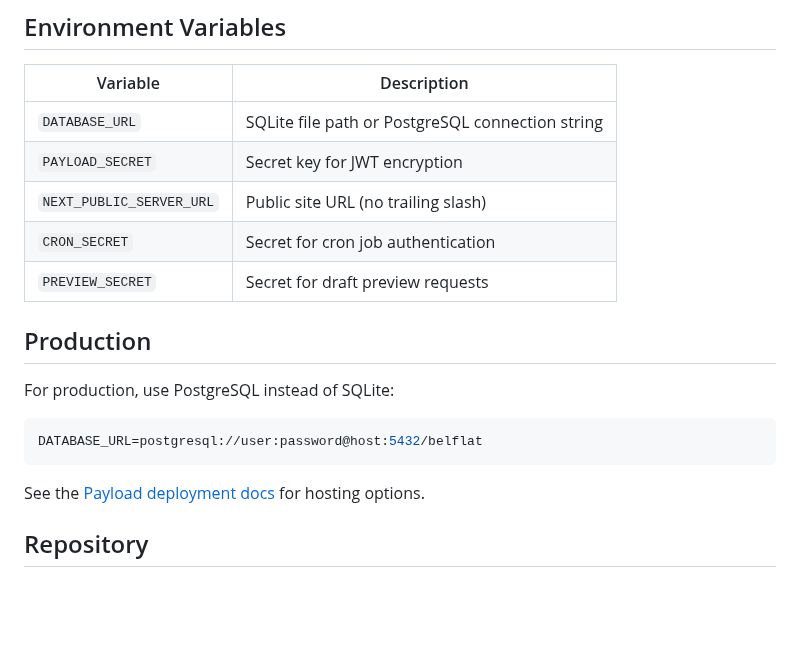
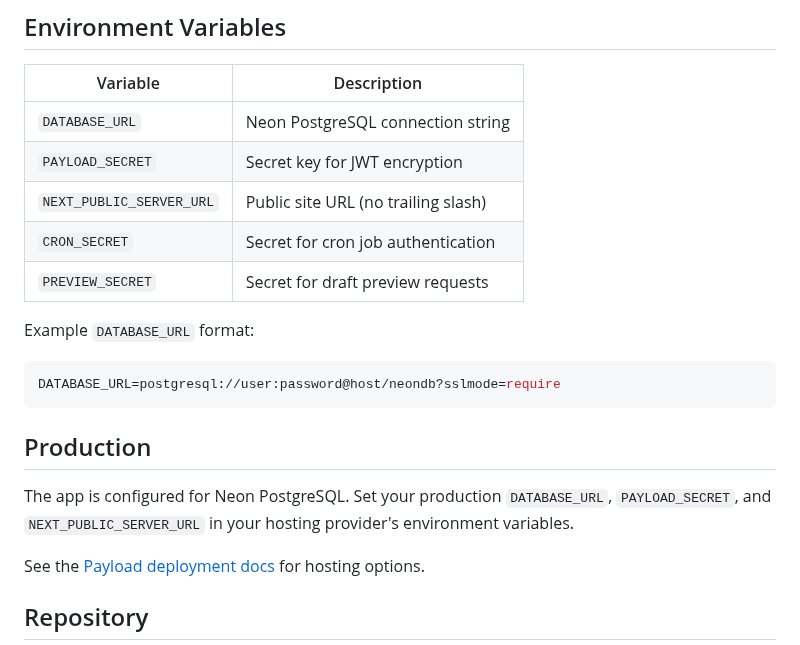
Before and after one commit to EricksonAtHome/blackeye, a Markdown page: README.md, the part around one of its changes. Rendered like a GitHub page; blank space fills up the shorter version.

````diff
--- a/README.md
+++ b/README.md
@@ -49,19 +53,21 @@ On first visit to the admin panel, create your admin user account.
 
 | Variable | Description |
 |----------|-------------|
-| `DATABASE_URL` | SQLite file path or PostgreSQL connection string |
+| `DATABASE_URL` | Neon PostgreSQL connection string |
 | `PAYLOAD_SECRET` | Secret key for JWT encryption |
 | `NEXT_PUBLIC_SERVER_URL` | Public site URL (no trailing slash) |
 | `CRON_SECRET` | Secret for cron job authentication |
 | `PREVIEW_SECRET` | Secret for draft preview requests |
 
+Example `DATABASE_URL` format:
+
+```bash
+DATABASE_URL=postgresql://user:password@host/neondb?sslmode=require
+```
+
 ## Production
 
-For production, use PostgreSQL instead of SQLite:
-
-```bash
-DATABASE_URL=postgresql://user:password@host:5432/belflat
-```
+The app is configured for Neon PostgreSQL. Set your production `DATABASE_URL`, `PAYLOAD_SECRET`, and `NEXT_PUBLIC_SERVER_URL` in your hosting provider's environment variables.
 
 See the [Payload deployment docs](https://payloadcms.com/docs/production/deployment) for hosting options.
 
````
Also changed, not shown: other parts of README.md (+7 -3 lines), docs/screenshots/belflat-admin.png (added), docs/screenshots/belflat-home.png (added), 4 other files.
